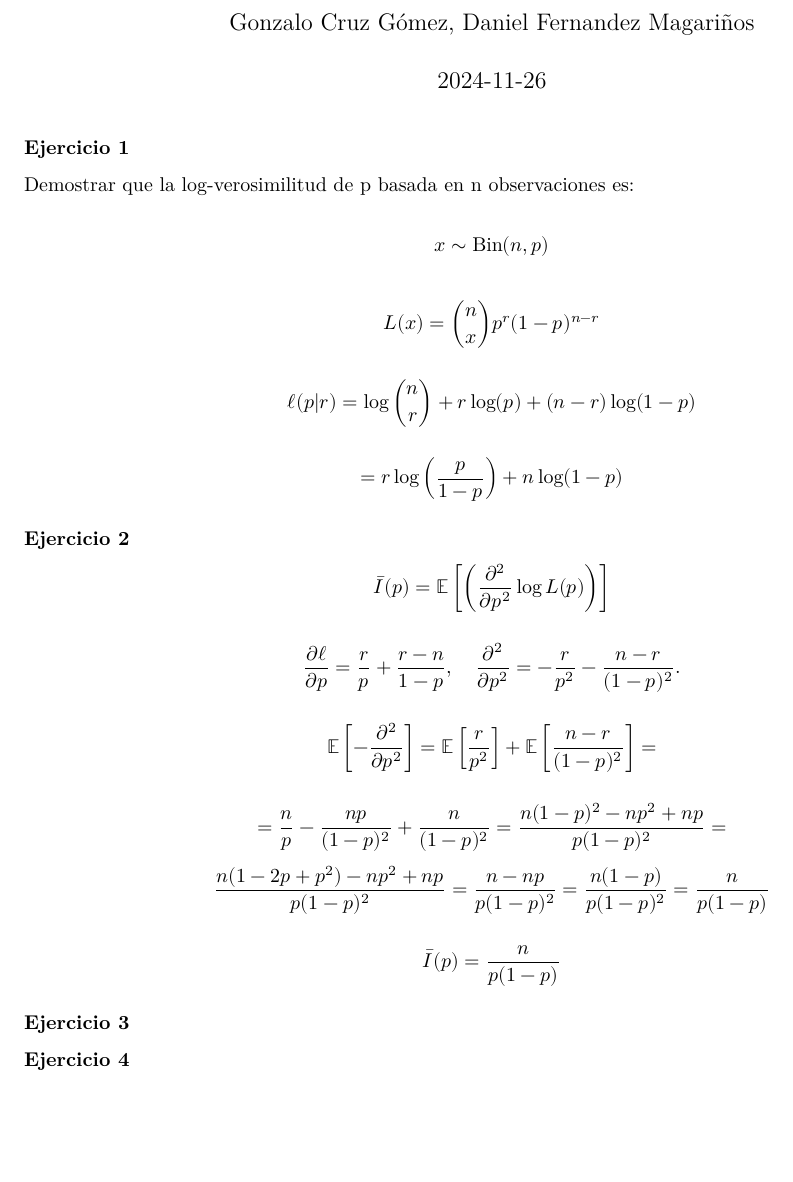
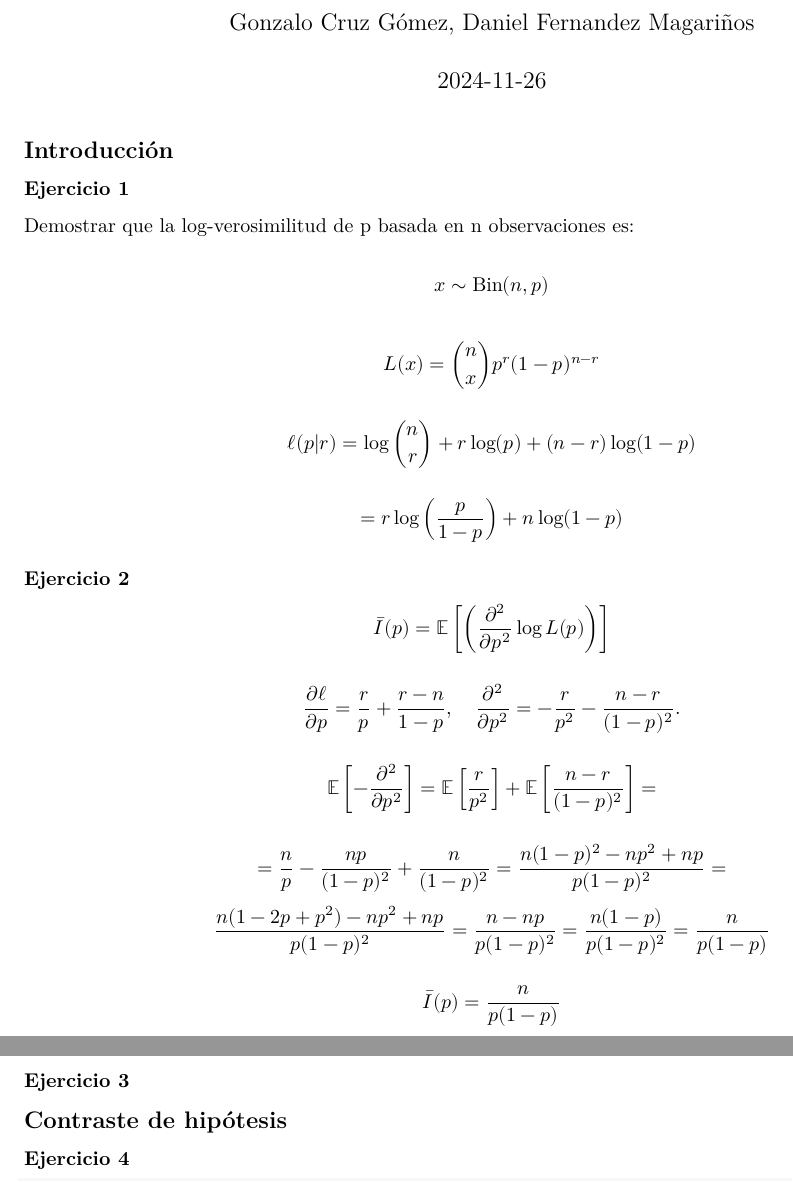
Before and after one commit to gonzalo-cruz/Practica-2, an R Markdown document (practica-2.Rmd): part of page 1 of 6 before the commit and two parts of pages 1 and 2 of 6 after it, the two joined at a grey line, cut so that both start at the same text, the shorter picture padded with empty space. Rendered offline with R 4.5, knitr and Pandoc, then LaTeX, with nearby package versions.

Commit message:
retocados cabeceros

````diff
--- a/practica-2.Rmd
+++ b/practica-2.Rmd
@@ -6,6 +6,8 @@ output:
   pdf_document:
     latex_engine: xelatex
 ---
+
+## Introducción
 
 ### Ejercicio 1
 
@@ -53,6 +55,8 @@ $$
 
 ### Ejercicio 3
 
+## Contraste de hipótesis
+
 ### Ejercicio 4
 
 ```{r}
````
Also changed, not shown: practica-2.pdf, practica-2.Rmd (3 more changed lines).
